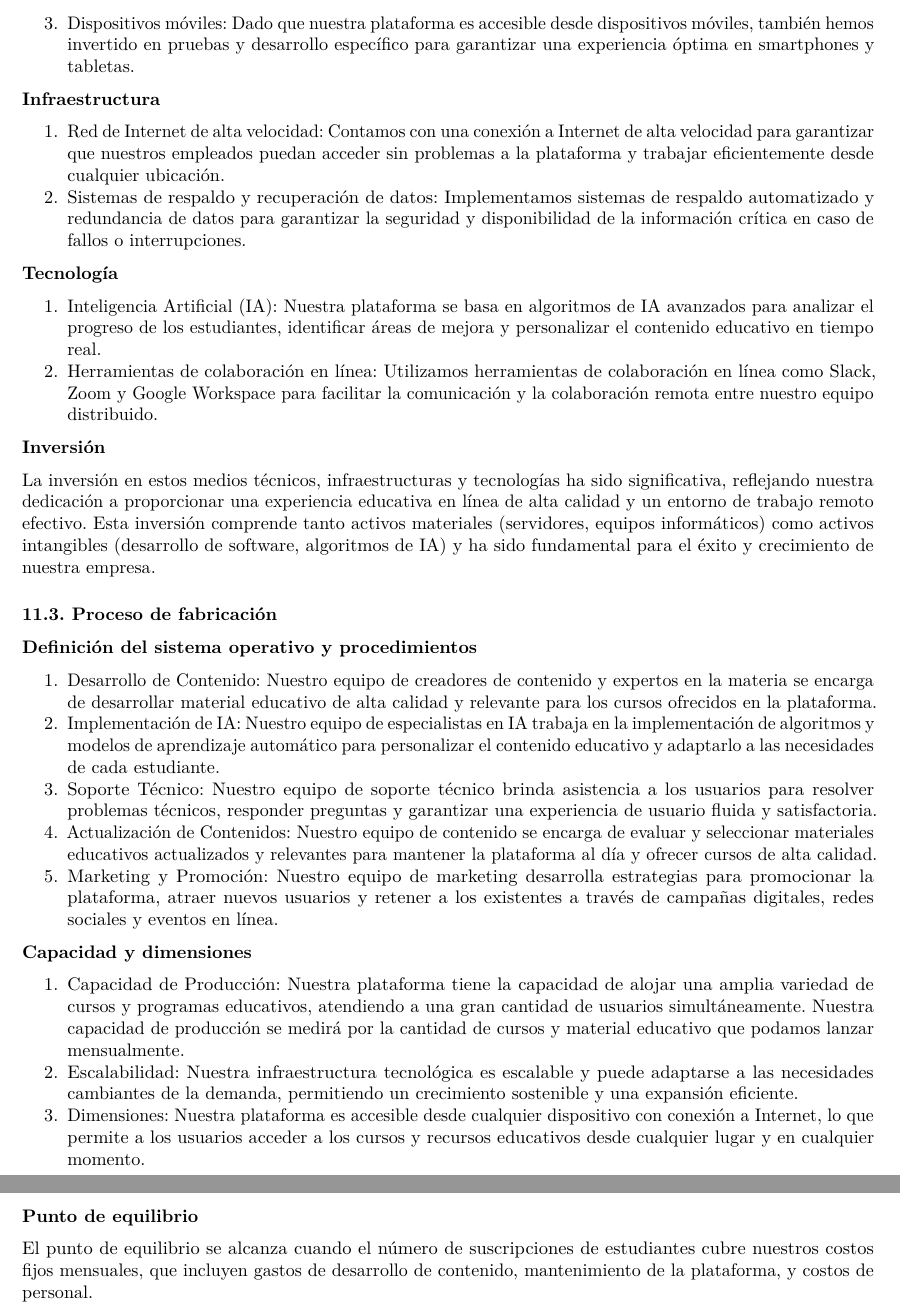
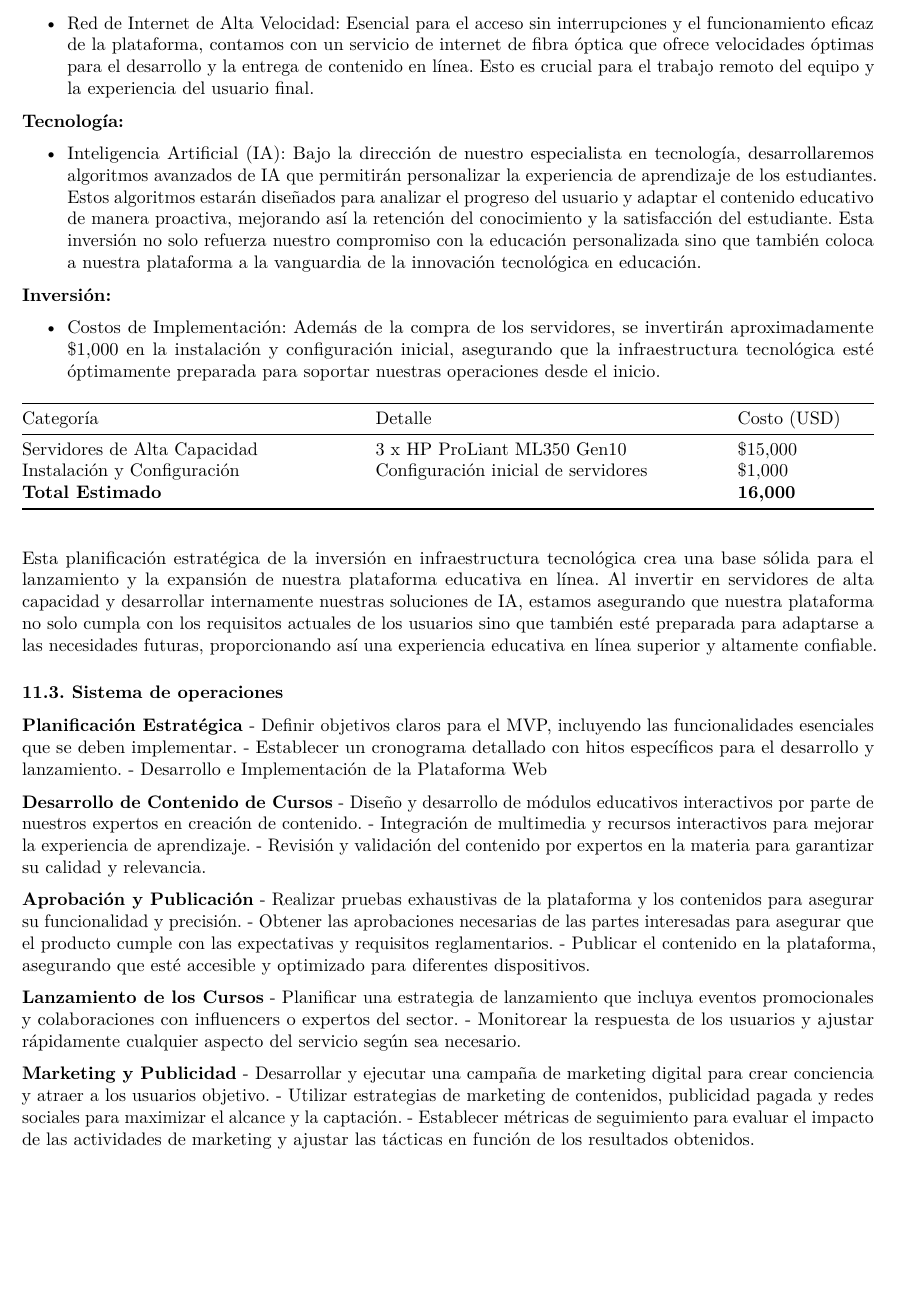
Before and after one commit to azulnogueraa/Creacion-de-Empresas, an R Markdown document (Plan_de_Negocio.rmd): two parts of pages 20 and 21 of 21 before the commit and part of page 20 of 20 after it, the two joined at a grey line, cut at the place of the change, the shorter picture padded with empty space. Rendered offline with R 4.5, knitr and Pandoc, then LaTeX, with nearby package versions.

Commit message:
varios cambios en el 11

```diff
--- a/Plan_de_Negocio.rmd
+++ b/Plan_de_Negocio.rmd
@@ -512,40 +512,46 @@ Al centrarnos en estas funciones más simplificadas, podriamos crear un Producto
-  3. Dispositivos móviles: Dado que nuestra plataforma es accesible desde dispositivos móviles, también hemos invertido en pruebas y desarrollo específico para garantizar una experiencia óptima en smartphones y tabletas.
+- Red de Internet de Alta Velocidad: Esencial para el acceso sin interrupciones y el funcionamiento eficaz de la plataforma, contamos con un servicio de internet de fibra óptica que ofrece velocidades óptimas para el desarrollo y la entrega de contenido en línea. Esto es crucial para el trabajo remoto del equipo y la experiencia del usuario final.
 
-**Infraestructura**
+**Tecnología:**
 
-  1. Red de Internet de alta velocidad: Contamos con una conexión a Internet de alta velocidad para garantizar que nuestros empleados puedan acceder sin problemas a la plataforma y trabajar eficientemente desde cualquier ubicación.
-  2. Sistemas de respaldo y recuperación de datos: Implementamos sistemas de respaldo automatizado y redundancia de datos para garantizar la seguridad y disponibilidad de la información crítica en caso de fallos o interrupciones.
+- Inteligencia Artificial (IA): Bajo la dirección de nuestro especialista en tecnología, desarrollaremos algoritmos avanzados de IA que permitirán personalizar la experiencia de aprendizaje de los estudiantes. Estos algoritmos estarán diseñados para analizar el progreso del usuario y adaptar el contenido educativo de manera proactiva, mejorando así la retención del conocimiento y la satisfacción del estudiante. Esta inversión no solo refuerza nuestro compromiso con la educación personalizada sino que también coloca a nuestra plataforma a la vanguardia de la innovación tecnológica en educación.
 
-**Tecnología**
+**Inversión:**
 
-  1. Inteligencia Artificial (IA): Nuestra plataforma se basa en algoritmos de IA avanzados para analizar el progreso de los estudiantes, identificar áreas de mejora y personalizar el contenido educativo en tiempo real.
-  2. Herramientas de colaboración en línea: Utilizamos herramientas de colaboración en línea como Slack, Zoom y Google Workspace para facilitar la comunicación y la colaboración remota entre nuestro equipo distribuido.
+- Costos de Implementación: Además de la compra de los servidores, se invertirán aproximadamente $1,000 en la instalación y configuración inicial, asegurando que la infraestructura tecnológica esté óptimamente preparada para soportar nuestras operaciones desde el inicio.
 
-**Inversión**
-
-La inversión en estos medios técnicos, infraestructuras y tecnologías ha sido significativa, reflejando nuestra dedicación a proporcionar una experiencia educativa en línea de alta calidad y un entorno de trabajo remoto efectivo.
-Esta inversión comprende tanto activos materiales (servidores, equipos informáticos) como activos intangibles (desarrollo de software, algoritmos de IA) y ha sido fundamental para el éxito y crecimiento de nuestra empresa.
-
-### 11.3. Proceso de fabricación
-
-**Definición del sistema operativo y procedimientos**
-
-  1. Desarrollo de Contenido: Nuestro equipo de creadores de contenido y expertos en la materia se encarga de desarrollar material educativo de alta calidad y relevante para los cursos ofrecidos en la plataforma.
-  2. Implementación de IA: Nuestro equipo de especialistas en IA trabaja en la implementación de algoritmos y modelos de aprendizaje automático para personalizar el contenido educativo y adaptarlo a las necesidades de cada estudiante.
-  3. Soporte Técnico: Nuestro equipo de soporte técnico brinda asistencia a los usuarios para resolver problemas técnicos, responder preguntas y garantizar una experiencia de usuario fluida y satisfactoria.
-  4. Actualización de Contenidos: Nuestro equipo de contenido se encarga de evaluar y seleccionar materiales educativos actualizados y relevantes para mantener la plataforma al día y ofrecer cursos de alta calidad.
-  5. Marketing y Promoción: Nuestro equipo de marketing desarrolla estrategias para promocionar la plataforma, atraer nuevos usuarios y retener a los existentes a través de campañas digitales, redes sociales y eventos en línea.
-
-**Capacidad y dimensiones**
-
-  1. Capacidad de Producción: Nuestra plataforma tiene la capacidad de alojar una amplia variedad de cursos y programas educativos, atendiendo a una gran cantidad de usuarios simultáneamente. Nuestra capacidad de producción se medirá por la cantidad de cursos y material educativo que podamos lanzar mensualmente.
-  2. Escalabilidad: Nuestra infraestructura tecnológica es escalable y puede adaptarse a las necesidades cambiantes de la demanda, permitiendo un crecimiento sostenible y una expansión eficiente.
-  3. Dimensiones: Nuestra plataforma es accesible desde cualquier dispositivo con conexión a Internet, lo que permite a los usuarios acceder a los cursos y recursos educativos desde cualquier lugar y en cualquier momento.
-
-**Punto de equilibrio**
-
-El punto de equilibrio se alcanza cuando el número de suscripciones de estudiantes cubre nuestros costos fijos mensuales, que incluyen gastos de desarrollo de contenido, mantenimiento de la plataforma, y costos de personal.
+| Categoría                             | Detalle                                | Costo (USD)    |
+|---------------------------------------|----------------------------------------|----------------|
+| Servidores de Alta Capacidad          | 3 x HP ProLiant ML350 Gen10            | $15,000        |
+| Instalación y Configuración           | Configuración inicial de servidores    | $1,000         |
+| **Total Estimado**                    |                                        | **16,000**     |
 
 
+Esta planificación estratégica de la inversión en infraestructura tecnológica crea una base sólida para el lanzamiento y la expansión de nuestra plataforma educativa en línea. Al invertir en servidores de alta capacidad y desarrollar internamente nuestras soluciones de IA, estamos asegurando que nuestra plataforma no solo cumpla con los requisitos actuales de los usuarios sino que también esté preparada para adaptarse a las necesidades futuras, proporcionando así una experiencia educativa en línea superior y altamente confiable.
+
+### 11.3. Sistema de operaciones
+
+**Planificación Estratégica**
+- Definir objetivos claros para el MVP, incluyendo las funcionalidades esenciales que se deben implementar.
+- Establecer un cronograma detallado con hitos específicos para el desarrollo y lanzamiento.
+- Desarrollo e Implementación de la Plataforma Web
+
+**Desarrollo de Contenido de Cursos**
+- Diseño y desarrollo de módulos educativos interactivos por parte de nuestros expertos en creación de contenido.
+- Integración de multimedia y recursos interactivos para mejorar la experiencia de aprendizaje.
+- Revisión y validación del contenido por expertos en la materia para garantizar su calidad y relevancia.
+
+**Aprobación y Publicación**
+- Realizar pruebas exhaustivas de la plataforma y los contenidos para asegurar su funcionalidad y precisión.
+- Obtener las aprobaciones necesarias de las partes interesadas para asegurar que el producto cumple con las expectativas y requisitos reglamentarios.
+- Publicar el contenido en la plataforma, asegurando que esté accesible y optimizado para diferentes dispositivos.
+
+**Lanzamiento de los Cursos**
+- Planificar una estrategia de lanzamiento que incluya eventos promocionales y colaboraciones con influencers o expertos del sector.
+- Monitorear la respuesta de los usuarios y ajustar rápidamente cualquier aspecto del servicio según sea necesario.
+
+**Marketing y Publicidad**
+- Desarrollar y ejecutar una campaña de marketing digital para crear conciencia y atraer a los usuarios objetivo.
+- Utilizar estrategias de marketing de contenidos, publicidad pagada y redes sociales para maximizar el alcance y la captación.
+- Establecer métricas de seguimiento para evaluar el impacto de las actividades de marketing y ajustar las tácticas en función de los resultados obtenidos.
 
 \newpage
```
Also changed, not shown: Plan_de_Negocio.rmd (28 more changed lines).
